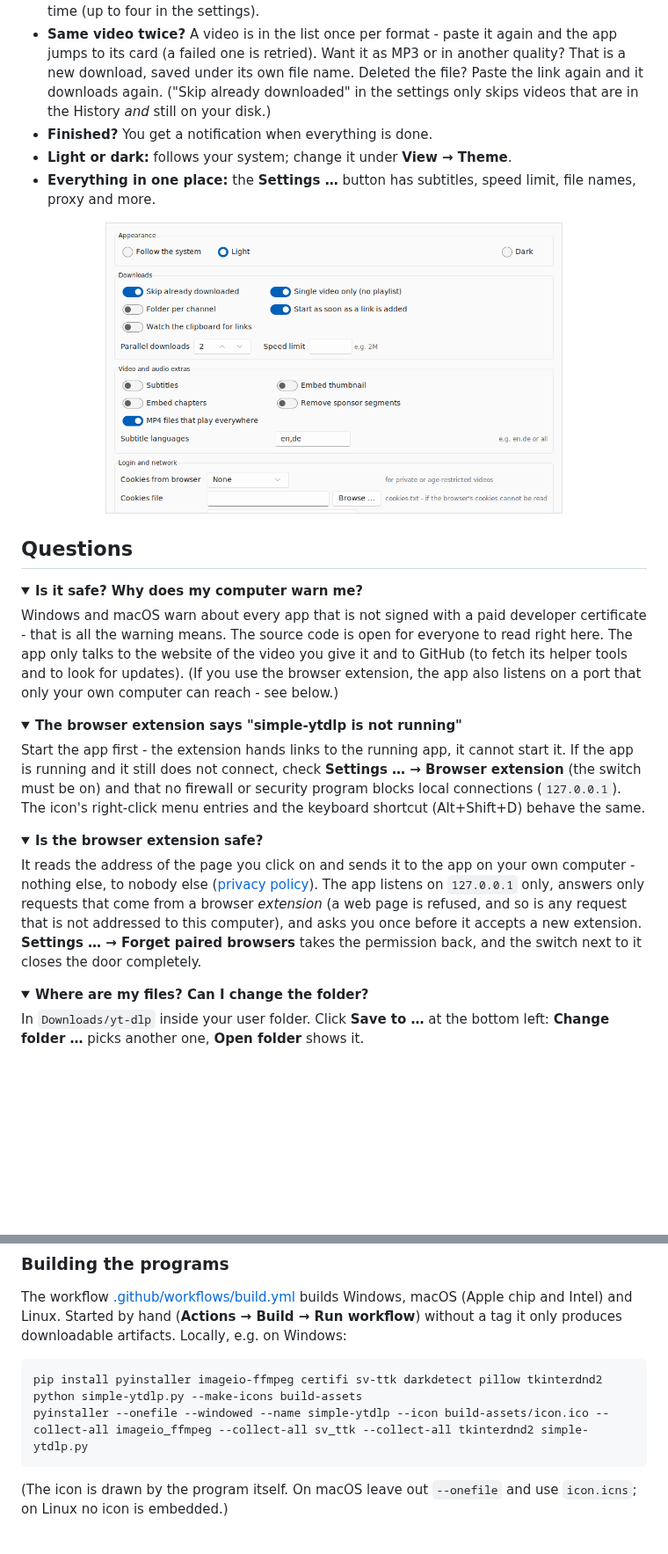
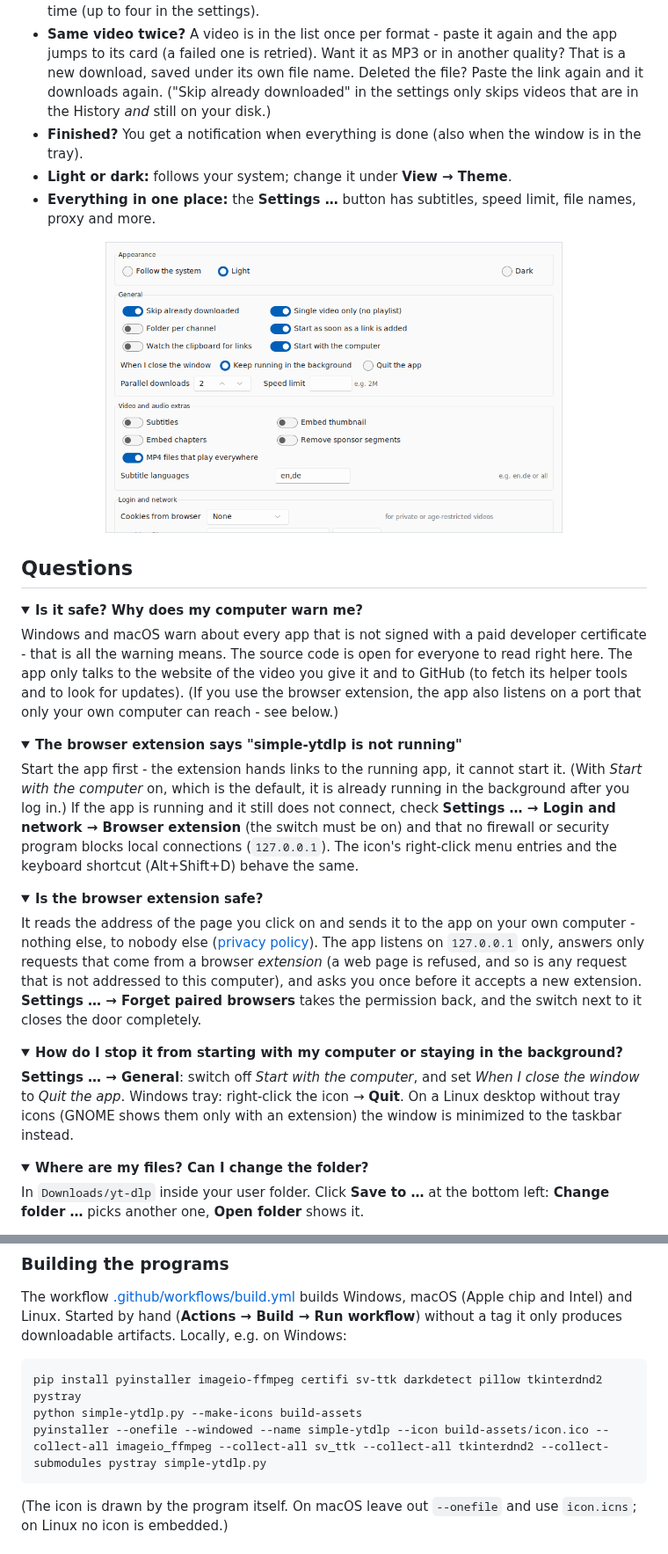
Before and after one commit to WhisperScript/simple-ytdlp, a Markdown page: README.md, 2 parts joined by grey strips. Shown at 88% size. Drawn GitHub-style; pictures changed too: docs/img/settings-light.png; folded sections open; blank space fills up the shorter version.

```diff
--- a/README.md
+++ b/README.md
@@ -156,7 +174,7 @@ forgets it when you close the browser). If Firefox asks for access to the app on
 - **Live streams** are marked **LIVE** and recorded until the stream ends.
 - **Many links at once:** paste as many as you like; they wait in line and download two at a time (up to four in the settings).
 - **Same video twice?** A video is in the list once per format - paste it again and the app jumps to its card (a failed one is retried). Want it as MP3 or in another quality? That is a new download, saved under its own file name. Deleted the file? Paste the link again and it downloads again. ("Skip already downloaded" in the settings only skips videos that are in the History *and* still on your disk.)
-- **Finished?** You get a notification when everything is done.
+- **Finished?** You get a notification when everything is done (also when the window is in the tray).
 - **Light or dark:** follows your system; change it under **View → Theme**.
 - **Everything in one place:** the **Settings …** button has subtitles, speed limit, file names, proxy and more.
 
@@ -181,8 +199,8 @@ extension, the app also listens on a port that only your own computer can reach
 <details>
 <summary><b>The browser extension says "simple-ytdlp is not running"</b></summary>
 
-Start the app first - the extension hands links to the running app, it cannot start it. If the app is running and it
-still does not connect, check **Settings … → Browser extension** (the switch must be on) and that no firewall or
+Start the app first - the extension hands links to the running app, it cannot start it. (With *Start with the computer* on, which is the default, it is already running in the background after you log in.) If the app is running and it
+still does not connect, check **Settings … → Login and network → Browser extension** (the switch must be on) and that no firewall or
 security program blocks local connections (`127.0.0.1`). The icon's right-click menu entries and the keyboard
 shortcut (Alt+Shift+D) behave the same.
 </details>
@@ -195,6 +213,14 @@ else ([privacy policy](extension/PRIVACY.md)). The app listens on `127.0.0.1` on
 from a browser *extension* (a web page is refused, and so is any request that is not addressed to this computer), and
 asks you once before it accepts a new extension. **Settings … → Forget paired browsers** takes the permission back,
 and the switch next to it closes the door completely.
+</details>
+
+<details>
+<summary><b>How do I stop it from starting with my computer or staying in the background?</b></summary>
+
+**Settings … → General**: switch off *Start with the computer*, and set *When I close the window* to *Quit the app*.
+Windows tray: right-click the icon → **Quit**. On a Linux desktop without tray icons (GNOME shows them only with an
+extension) the window is minimized to the taskbar instead.
 </details>
 
 <details>
@@ -434,9 +460,9 @@ The workflow [.github/workflows/build.yml](.github/workflows/build.yml) builds W
 Intel) and Linux. Started by hand (**Actions → Build → Run workflow**) without a tag it only produces downloadable
 artifacts. Locally, e.g. on Windows:
 
-    pip install pyinstaller imageio-ffmpeg certifi sv-ttk darkdetect pillow tkinterdnd2
+    pip install pyinstaller imageio-ffmpeg certifi sv-ttk darkdetect pillow tkinterdnd2 pystray
     python simple-ytdlp.py --make-icons build-assets
-    pyinstaller --onefile --windowed --name simple-ytdlp --icon build-assets/icon.ico --collect-all imageio_ffmpeg --collect-all sv_ttk --collect-all tkinterdnd2 simple-ytdlp.py
+    pyinstaller --onefile --windowed --name simple-ytdlp --icon build-assets/icon.ico --collect-all imageio_ffmpeg --collect-all sv_ttk --collect-all tkinterdnd2 --collect-submodules pystray simple-ytdlp.py
 
 (The icon is drawn by the program itself. On macOS leave out `--onefile` and use `icon.icns`; on Linux no icon is
 embedded.)
```
Also changed, not shown: other parts of README.md (+19 -1 lines), THIRD_PARTY_NOTICES.md (+9 -0 lines), docs/img/settings-dark.png, 5 other files.
